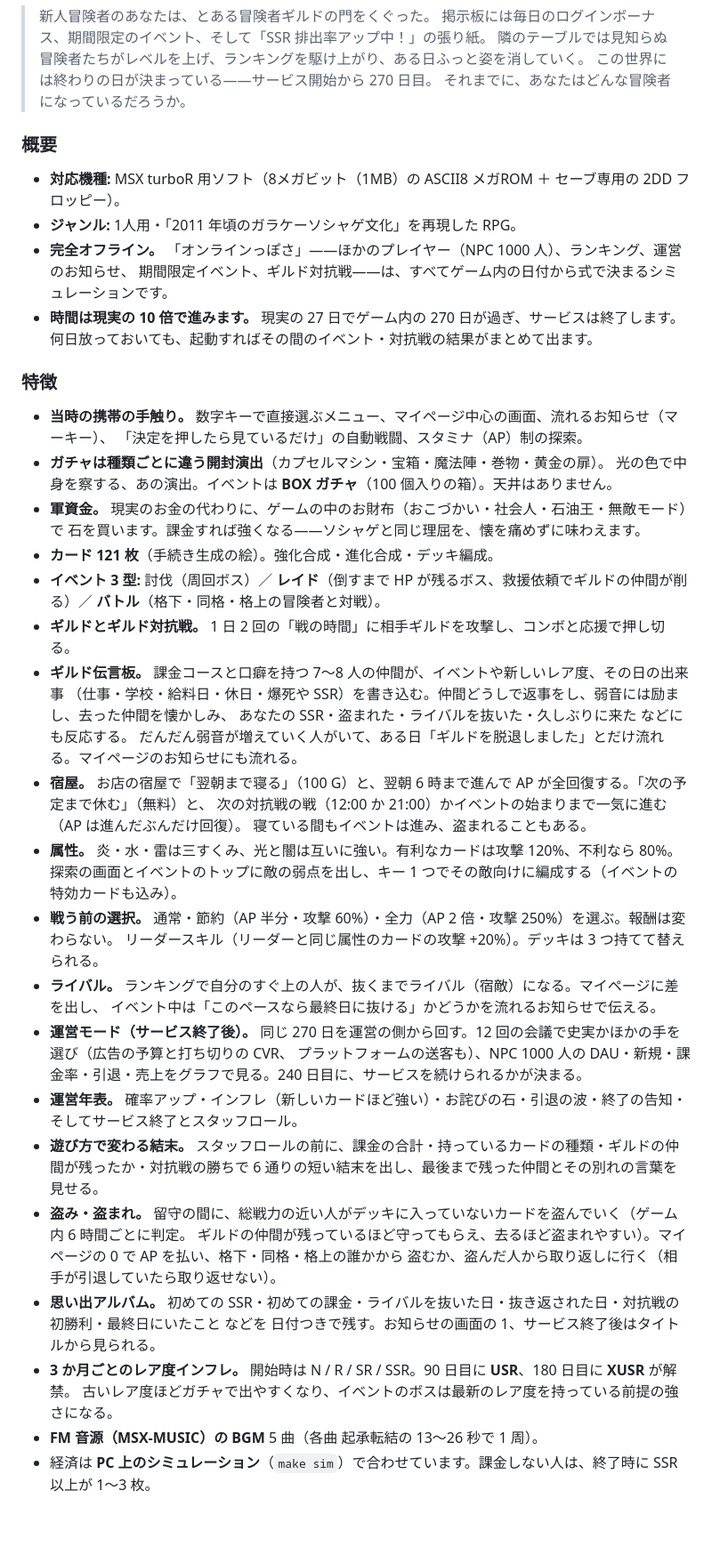
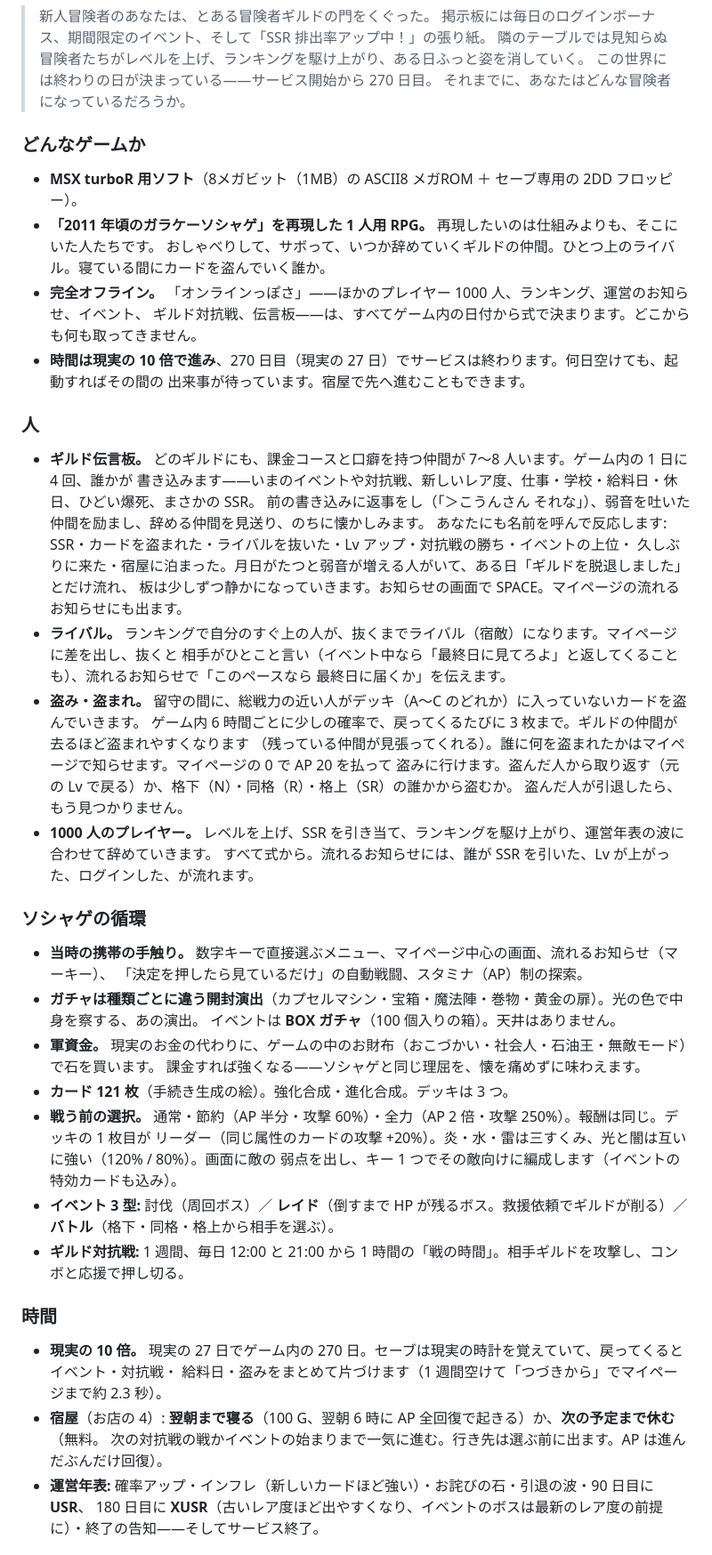
Before and after one commit to suzuki-black/TurboGuild, a Markdown page: README.md, the part around one of its changes. Shown at 89% size. GitHub-like rendering; blank space fills up the shorter version.

```diff
--- a/README.md
+++ b/README.md
@@ -311,50 +333,53 @@ The ROM contains the SDCC runtime library (GPL with a linking exception, so dist
 > この世界には終わりの日が決まっている——サービス開始から 270 日目。
 > それまでに、あなたはどんな冒険者になっているだろうか。
 
-### 概要
-- **対応機種:** MSX turboR 用ソフト（8メガビット（1MB）の ASCII8 メガROM ＋ セーブ専用の 2DD フロッピー）。
-- **ジャンル:** 1人用・「2011 年頃のガラケーソシャゲ文化」を再現した RPG。
-- **完全オフライン。** 「オンラインっぽさ」——ほかのプレイヤー（NPC 1000 人）、ランキング、運営のお知らせ、
-  期間限定イベント、ギルド対抗戦——は、すべてゲーム内の日付から式で決まるシミュレーションです。
-- **時間は現実の 10 倍で進みます。** 現実の 27 日でゲーム内の 270 日が過ぎ、サービスは終了します。
-  何日放っておいても、起動すればその間のイベント・対抗戦の結果がまとめて出ます。
+### どんなゲームか
+- **MSX turboR 用ソフト**（8メガビット（1MB）の ASCII8 メガROM ＋ セーブ専用の 2DD フロッピー）。
+- **「2011 年頃のガラケーソシャゲ」を再現した 1 人用 RPG。** 再現したいのは仕組みよりも、そこにいた人たちです。
+  おしゃべりして、サボって、いつか辞めていくギルドの仲間。ひとつ上のライバル。寝ている間にカードを盗んでいく誰か。
+- **完全オフライン。** 「オンラインっぽさ」——ほかのプレイヤー 1000 人、ランキング、運営のお知らせ、イベント、
+  ギルド対抗戦、伝言板——は、すべてゲーム内の日付から式で決まります。どこからも何も取ってきません。
+- **時間は現実の 10 倍で進み**、270 日目（現実の 27 日）でサービスは終わります。何日空けても、起動すればその間の
+  出来事が待っています。宿屋で先へ進むこともできます。
 
-### 特徴
+### 人
+- **ギルド伝言板。** どのギルドにも、課金コースと口癖を持つ仲間が 7〜8 人います。ゲーム内の 1 日に 4 回、誰かが
+  書き込みます——いまのイベントや対抗戦、新しいレア度、仕事・学校・給料日・休日、ひどい爆死、まさかの SSR。
+  前の書き込みに返事をし（「＞こうんさん それな」）、弱音を吐いた仲間を励まし、辞める仲間を見送り、のちに懐かしみます。
+  あなたにも名前を呼んで反応します: SSR・カードを盗まれた・ライバルを抜いた・Lv アップ・対抗戦の勝ち・イベントの上位・
+  久しぶりに来た・宿屋に泊まった。月日がたつと弱音が増える人がいて、ある日「ギルドを脱退しました」とだけ流れ、
+  板は少しずつ静かになっていきます。お知らせの画面で SPACE。マイページの流れるお知らせにも出ます。
+- **ライバル。** ランキングで自分のすぐ上の人が、抜くまでライバル（宿敵）になります。マイページに差を出し、抜くと
+  相手がひとこと言い（イベント中なら「最終日に見てろよ」と返してくることも）、流れるお知らせで「このペースなら
+  最終日に届くか」を伝えます。
+- **盗み・盗まれ。** 留守の間に、総戦力の近い人がデッキ（A〜C のどれか）に入っていないカードを盗んでいきます。
+  ゲーム内 6 時間ごとに少しの確率で、戻ってくるたびに 3 枚まで。ギルドの仲間が去るほど盗まれやすくなります
+  （残っている仲間が見張ってくれる）。誰に何を盗まれたかはマイページで知らせます。マイページの 0 で AP 20 を払って
+  盗みに行けます。盗んだ人から取り返す（元の Lv で戻る）か、格下（N）・同格（R）・格上（SR）の誰かから盗むか。
+  盗んだ人が引退したら、もう見つかりません。
+- **1000 人のプレイヤー。** レベルを上げ、SSR を引き当て、ランキングを駆け上がり、運営年表の波に合わせて辞めていきます。
+  すべて式から。流れるお知らせには、誰が SSR を引いた、Lv が上がった、ログインした、が流れます。
+
+### ソシャゲの循環
 - **当時の携帯の手触り。** 数字キーで直接選ぶメニュー、マイページ中心の画面、流れるお知らせ（マーキー）、
   「決定を押したら見ているだけ」の自動戦闘、スタミナ（AP）制の探索。
-- **ガチャは種類ごとに違う開封演出**（カプセルマシン・宝箱・魔法陣・巻物・黄金の扉）。
-  光の色で中身を察する、あの演出。イベントは **BOX ガチャ**（100 個入りの箱）。天井はありません。
-- **軍資金。** 現実のお金の代わりに、ゲームの中のお財布（おこづかい・社会人・石油王・無敵モード）で
-  石を買います。課金すれば強くなる——ソシャゲと同じ理屈を、懐を痛めずに味わえます。
-- **カード 121 枚**（手続き生成の絵）。強化合成・進化合成・デッキ編成。
-- **イベント 3 型:** 討伐（周回ボス）／ **レイド**（倒すまで HP が残るボス、救援依頼でギルドの仲間が削る）／
-  **バトル**（格下・同格・格上の冒険者と対戦）。
-- **ギルドとギルド対抗戦。** 1 日 2 回の「戦の時間」に相手ギルドを攻撃し、コンボと応援で押し切る。
-- **ギルド伝言板。** 課金コースと口癖を持つ 7〜8 人の仲間が、イベントや新しいレア度、その日の出来事
-  （仕事・学校・給料日・休日・爆死や SSR）を書き込む。仲間どうしで返事をし、弱音には励まし、去った仲間を懐かしみ、
-  あなたの SSR・盗まれた・ライバルを抜いた・久しぶりに来た などにも反応する。
-  だんだん弱音が増えていく人がいて、ある日「ギルドを脱退しました」とだけ流れる。マイページのお知らせにも流れる。
-- **宿屋。** お店の宿屋で「翌朝まで寝る」（100 G）と、翌朝 6 時まで進んで AP が全回復する。「次の予定まで休む」（無料）と、
-  次の対抗戦の戦（12:00 か 21:00）かイベントの始まりまで一気に進む（AP は進んだぶんだけ回復）。
-  寝ている間もイベントは進み、盗まれることもある。
-- **属性。** 炎・水・雷は三すくみ、光と闇は互いに強い。有利なカードは攻撃 120%、不利なら 80%。
-  探索の画面とイベントのトップに敵の弱点を出し、キー 1 つでその敵向けに編成する（イベントの特効カードも込み）。
-- **戦う前の選択。** 通常・節約（AP 半分・攻撃 60%）・全力（AP 2 倍・攻撃 250%）を選ぶ。報酬は変わらない。
-  リーダースキル（リーダーと同じ属性のカードの攻撃 +20%）。デッキは 3 つ持てて替えられる。
-- **ライバル。** ランキングで自分のすぐ上の人が、抜くまでライバル（宿敵）になる。マイページに差を出し、
-  イベント中は「このペースなら最終日に抜ける」かどうかを流れるお知らせで伝える。
-- **運営モード（サービス終了後）。** 同じ 270 日を運営の側から回す。12 回の会議で史実かほかの手を選び（広告の予算と打ち切りの CVR、
-  プラットフォームの送客も）、NPC 1000 人の DAU・新規・課金率・引退・売上をグラフで見る。240 日目に、サービスを続けられるかが決まる。
-- **運営年表。** 確率アップ・インフレ（新しいカードほど強い）・お詫びの石・引退の波・終了の告知・
-  そしてサービス終了とスタッフロール。
-- **遊び方で変わる結末。** スタッフロールの前に、課金の合計・持っているカードの種類・ギルドの仲間が残ったか・対抗戦の勝ちで
-  6 通りの短い結末を出し、最後まで残った仲間とその別れの言葉を見せる。
-- **盗み・盗まれ。** 留守の間に、総戦力の近い人がデッキに入っていないカードを盗んでいく（ゲーム内 6 時間ごとに判定。
-  ギルドの仲間が残っているほど守ってもらえ、去るほど盗まれやすい）。マイページの 0 で AP を払い、格下・同格・格上の誰かから
-  盗むか、盗んだ人から取り返しに行く（相手が引退していたら取り返せない）。
-- **思い出アルバム。** 初めての SSR・初めての課金・ライバルを抜いた日・抜き返された日・対抗戦の初勝利・最終日にいたこと などを
-  日付つきで残す。お知らせの画面の 1、サービス終了後はタイトルから見られる。
-- **3 か月ごとのレア度インフレ。** 開始時は N / R / SR / SSR。90 日目に **USR**、180 日目に **XUSR** が解禁。
-  古いレア度ほどガチャで出やすくなり、イベントのボスは最新のレア度を持っている前提の強さになる。
-- **FM 音源（MSX-MUSIC）の BGM** 5 曲（各曲 起承転結の 13〜26 秒で 1 周）。
-- 経済は **PC 上のシミュレーション**（`make sim`）で合わせています。課金しない人は、終了時に SSR 以上が 1〜3 枚。
+- **ガチャは種類ごとに違う開封演出**（カプセルマシン・宝箱・魔法陣・巻物・黄金の扉）。光の色で中身を察する、あの演出。
+  イベントは **BOX ガチャ**（100 個入りの箱）。天井はありません。
+- **軍資金。** 現実のお金の代わりに、ゲームの中のお財布（おこづかい・社会人・石油王・無敵モード）で石を買います。
+  課金すれば強くなる——ソシャゲと同じ理屈を、懐を痛めずに味わえます。
+- **カード 121 枚**（手続き生成の絵）。強化合成・進化合成。デッキは 3 つ。
+- **戦う前の選択。** 通常・節約（AP 半分・攻撃 60%）・全力（AP 2 倍・攻撃 250%）。報酬は同じ。デッキの 1 枚目が
+  リーダー（同じ属性のカードの攻撃 +20%）。炎・水・雷は三すくみ、光と闇は互いに強い（120% / 80%）。画面に敵の
+  弱点を出し、キー 1 つでその敵向けに編成します（イベントの特効カードも込み）。
+- **イベント 3 型:** 討伐（周回ボス）／ **レイド**（倒すまで HP が残るボス。救援依頼でギルドが削る）／
+  **バトル**（格下・同格・格上から相手を選ぶ）。
+- **ギルド対抗戦:** 1 週間、毎日 12:00 と 21:00 から 1 時間の「戦の時間」。相手ギルドを攻撃し、コンボと応援で押し切る。
+
+### 時間
+- **現実の 10 倍。** 現実の 27 日でゲーム内の 270 日。セーブは現実の時計を覚えていて、戻ってくるとイベント・対抗戦・
+  給料日・盗みをまとめて片づけます（1 週間空けて「つづきから」でマイページまで約 2.3 秒）。
+- **宿屋**（お店の 4）: **翌朝まで寝る**（100 G、翌朝 6 時に AP 全回復で起きる）か、**次の予定まで休む**（無料。
+  次の対抗戦の戦かイベントの始まりまで一気に進む。行き先は選ぶ前に出ます。AP は進んだぶんだけ回復）。
+- **運営年表:** 確率アップ・インフレ（新しいカードほど強い）・お詫びの石・引退の波・90 日目に **USR**、
+  180 日目に **XUSR**（古いレア度ほど出やすくなり、イベントのボスは最新のレア度の前提に）・終了の告知——そしてサービス終了。
+
```
Also changed, not shown: other parts of README.md (+221 -189 lines), CHANGELOG.md (+5 -1 lines), docs/img/screens_ops_en.png (added), docs/img/screens_ops_ja.png (added), docs/img/screens_people_en.png (added), docs/img/screens_people_ja.png (added), 1 other file.
